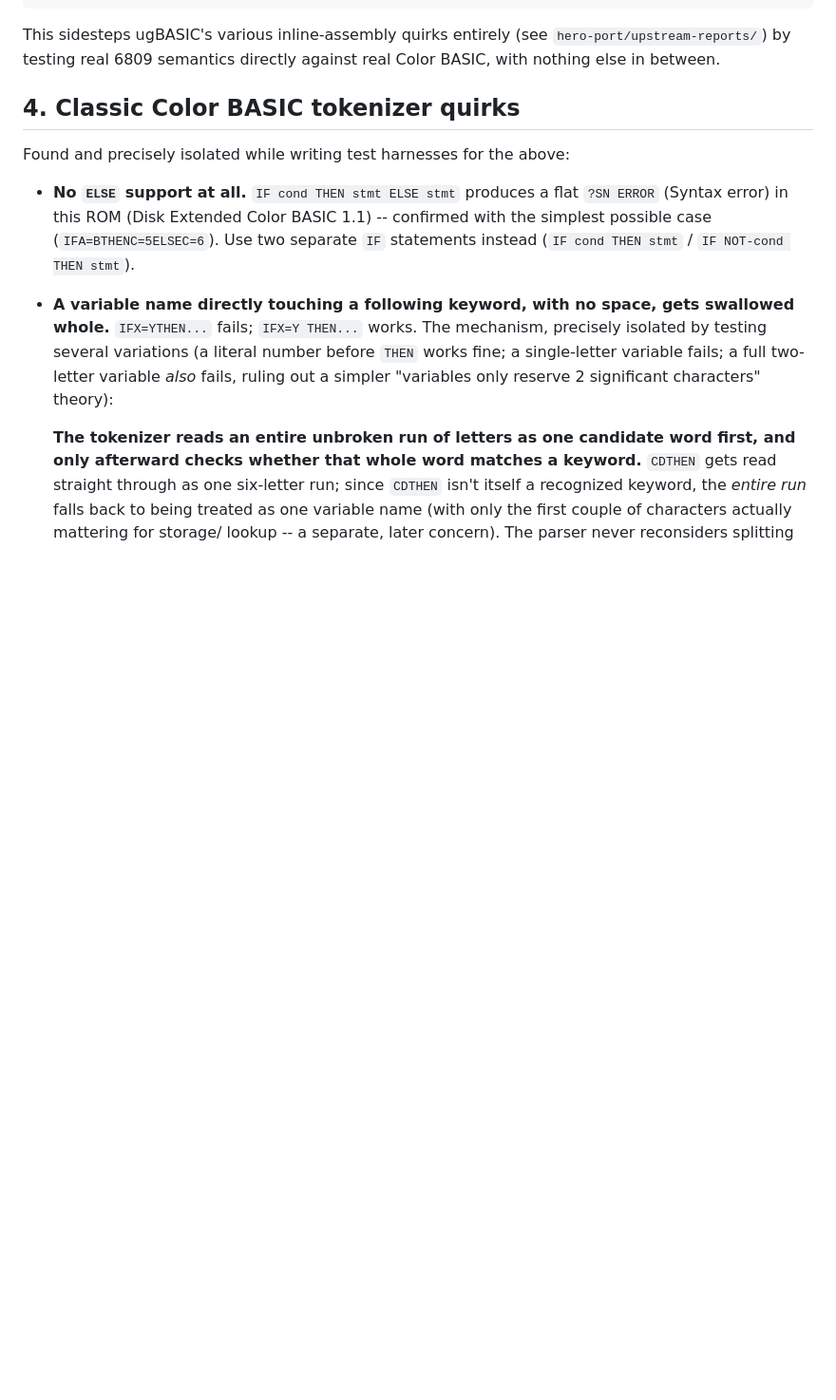
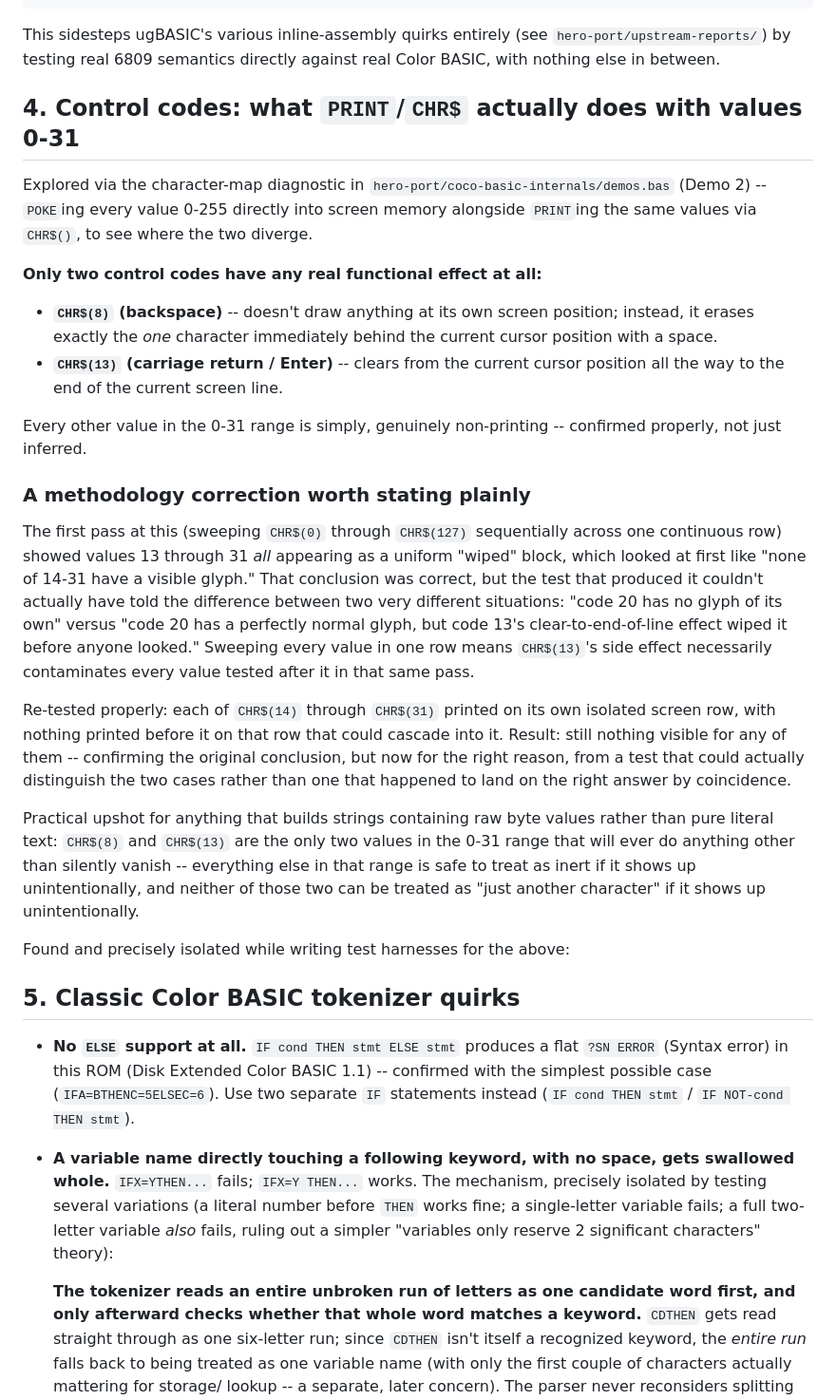
Before and after one commit to erroneus0-ops/WebUI-debug-dev, a Markdown page: hero-port/COCO-BASIC-INTERNALS.md, the part around the change. Shown at 95% size. Drawn GitHub-style; blank space fills up the shorter version.

Commit message:
docs: correct and add control-code findings to COCO-BASIC-INTERNALS.md
New section 4: only CHR$(8) (backspace, erases one preceding char) and
CHR$(13) (carriage return, clears to end of line) have any real
functional effect among values 0-31 -- everything else in that range
is genuinely, simply non-printing.

Also documents a real methodology correction: the original character-
map scan swept values sequentially across one row, so CR's clear-to-
end-of-line side effect necessarily contaminated every value tested
after it in that same pass -- meaning it could not actually distinguish
"this code has no glyph of its own" from "an earlier code's side effect
wiped it first." Re-tested 14-31 properly isolated, each on its own row
unreachable by any preceding cascade -- confirms the original
conclusion, but now for the right reason, from a test that could
actually tell the two situations apart.

```diff
--- a/hero-port/COCO-BASIC-INTERNALS.md
+++ b/hero-port/COCO-BASIC-INTERNALS.md
@@ -272,9 +272,55 @@ This sidesteps ugBASIC's various inline-assembly quirks entirely (see
 `hero-port/upstream-reports/`) by testing real 6809 semantics directly
 against real Color BASIC, with nothing else in between.
 
-## 4. Classic Color BASIC tokenizer quirks
+## 4. Control codes: what `PRINT`/`CHR$` actually does with values 0-31
+
+Explored via the character-map diagnostic in
+`hero-port/coco-basic-internals/demos.bas` (Demo 2) -- `POKE`ing every
+value 0-255 directly into screen memory alongside `PRINT`ing the same
+values via `CHR$()`, to see where the two diverge.
+
+**Only two control codes have any real functional effect at all:**
+
+- **`CHR$(8)` (backspace)** -- doesn't draw anything at its own screen
+  position; instead, it erases exactly the *one* character immediately
+  behind the current cursor position with a space.
+- **`CHR$(13)` (carriage return / Enter)** -- clears from the current
+  cursor position all the way to the end of the current screen line.
+
+Every other value in the 0-31 range is simply, genuinely non-printing --
+confirmed properly, not just inferred.
+
+### A methodology correction worth stating plainly
+
+The first pass at this (sweeping `CHR$(0)` through `CHR$(127)`
+sequentially across one continuous row) showed values 13 through 31 *all*
+appearing as a uniform "wiped" block, which looked at first like "none of
+14-31 have a visible glyph." That conclusion was correct, but the test
+that produced it couldn't actually have told the difference between two
+very different situations: "code 20 has no glyph of its own" versus "code
+20 has a perfectly normal glyph, but code 13's clear-to-end-of-line effect
+wiped it before anyone looked." Sweeping every value in one row means
+`CHR$(13)`'s side effect necessarily contaminates every value tested after
+it in that same pass.
+
+Re-tested properly: each of `CHR$(14)` through `CHR$(31)` printed on its
+own isolated screen row, with nothing printed before it on that row that
+could cascade into it. Result: still nothing visible for any of them --
+confirming the original conclusion, but now for the right reason, from a
+test that could actually distinguish the two cases rather than one that
+happened to land on the right answer by coincidence.
+
+Practical upshot for anything that builds strings containing raw byte
+values rather than pure literal text: `CHR$(8)` and `CHR$(13)` are the
+only two values in the 0-31 range that will ever do anything other than
+silently vanish -- everything else in that range is safe to treat as
+inert if it shows up unintentionally, and neither of those two can be
+treated as "just another character" if it shows up unintentionally.
+
 
 Found and precisely isolated while writing test harnesses for the above:
+
+## 5. Classic Color BASIC tokenizer quirks
 
 - **No `ELSE` support at all.** `IF cond THEN stmt ELSE stmt` produces a
   flat `?SN ERROR` (Syntax error) in this ROM (Disk Extended Color BASIC
```
